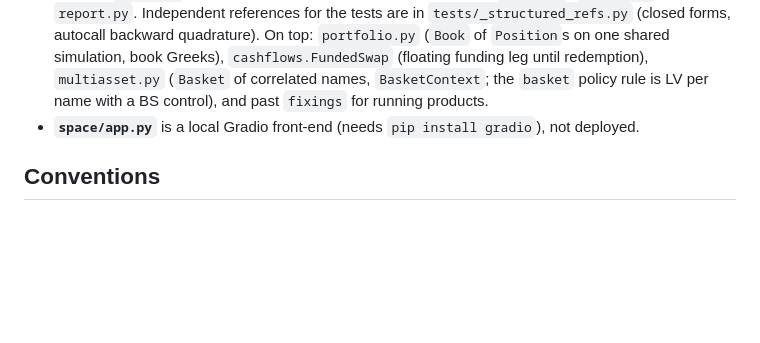
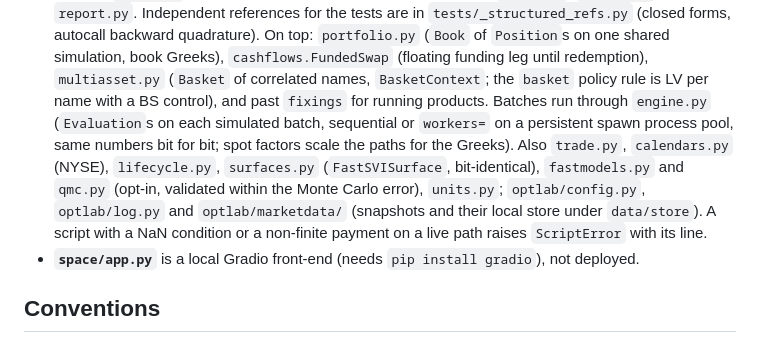
Before and after one commit to Luca-CS/option-pricing-lab, a Markdown page: CLAUDE.md, the part around the change. Drawn GitHub-style; blank space fills up the shorter version.

```diff
--- a/CLAUDE.md
+++ b/CLAUDE.md
@@ -76,6 +76,12 @@ python -m venv .venv
   On top: `portfolio.py` (`Book` of `Position`s on one shared simulation, book Greeks), `cashflows.FundedSwap`
   (floating funding leg until redemption), `multiasset.py` (`Basket` of correlated names, `BasketContext`; the
   `basket` policy rule is LV per name with a BS control), and past `fixings` for running products.
+  Batches run through `engine.py` (`Evaluation`s on each simulated batch, sequential or `workers=` on a persistent
+  spawn process pool, same numbers bit for bit; spot factors scale the paths for the Greeks). Also `trade.py`,
+  `calendars.py` (NYSE), `lifecycle.py`, `surfaces.py` (`FastSVISurface`, bit-identical), `fastmodels.py` and
+  `qmc.py` (opt-in, validated within the Monte Carlo error), `units.py`; `optlab/config.py`, `optlab/log.py` and
+  `optlab/marketdata/` (snapshots and their local store under `data/store`). A script with a NaN condition or a
+  non-finite payment on a live path raises `ScriptError` with its line.
 - **`space/app.py`** is a local Gradio front-end (needs `pip install gradio`), not deployed.
 
 ## Conventions
```
Also changed, not shown: README.md (+15 -2 lines).
